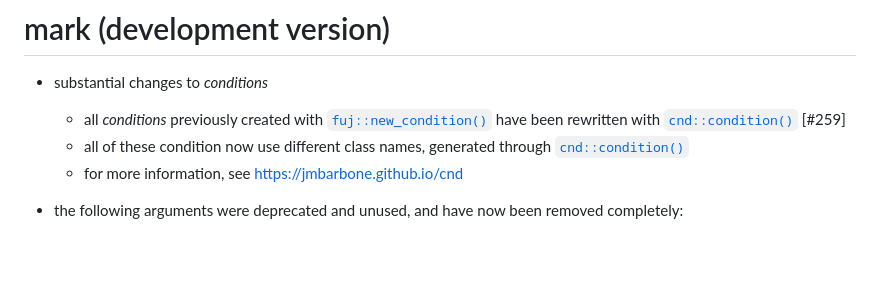
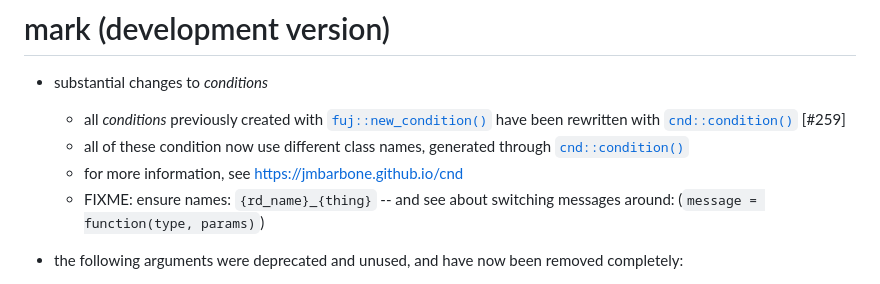
Before and after one commit to jmbarbone/mark, a Markdown page: NEWS.md, the part around the change. Drawn GitHub-style; blank space fills up the shorter version.

Commit message:
adds note in NEWS (#259)

```diff
--- a/NEWS.md
+++ b/NEWS.md
@@ -4,6 +4,7 @@
   * all _conditions_ previously created with [`fuj::new_condition()`](https://jmbarbone.github.io/fuj/reference/new_condition.html) have been rewritten with [`cnd::condition()`](https://jmbarbone.github.io/cnd/reference/condition.html) [#259]
   * all of these condition now use different class names, generated through [`cnd::condition()`](https://jmbarbone.github.io/cnd/reference/condition.html)
   * for more information, see https://jmbarbone.github.io/cnd
+  * FIXME: ensure names: `{rd_name}_{thing}` -- and see about switching messages around: (`message = function(type, params)`)
 
 * the following arguments were deprecated and unused, and have now been removed completely:
   * `list2df(show_NA)`
```
